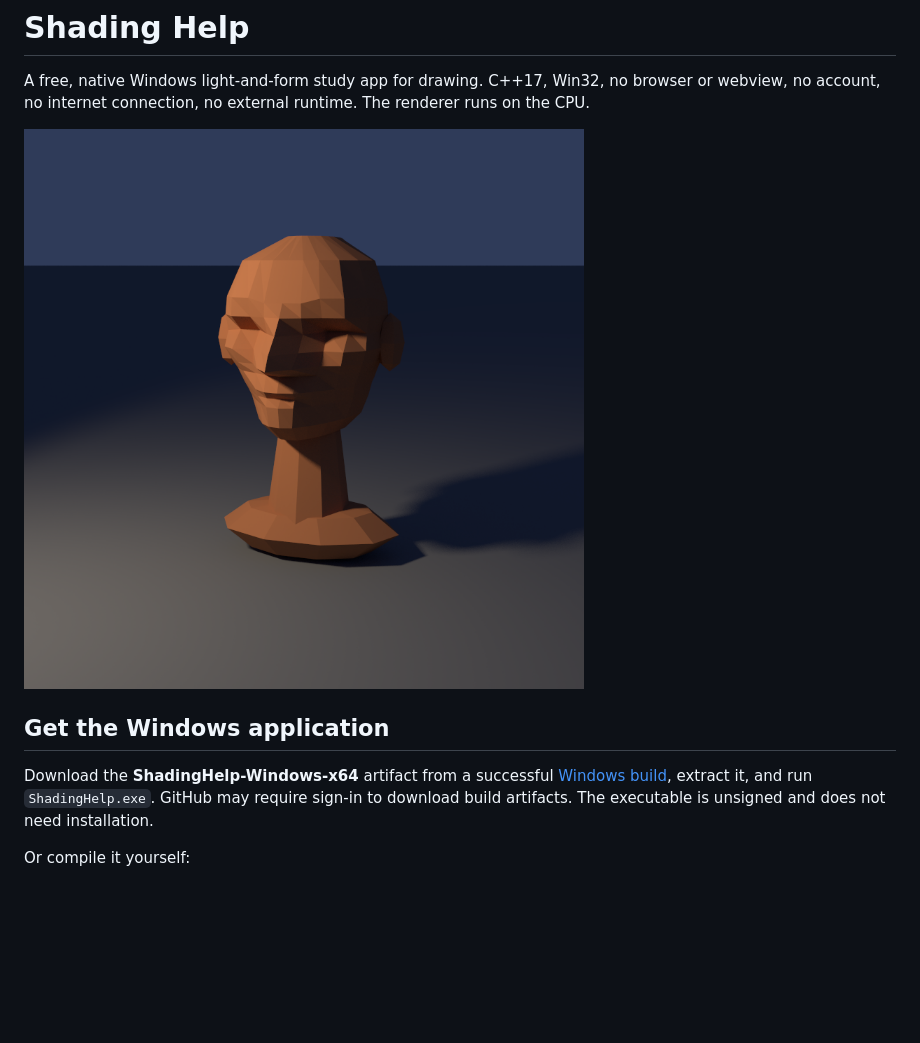
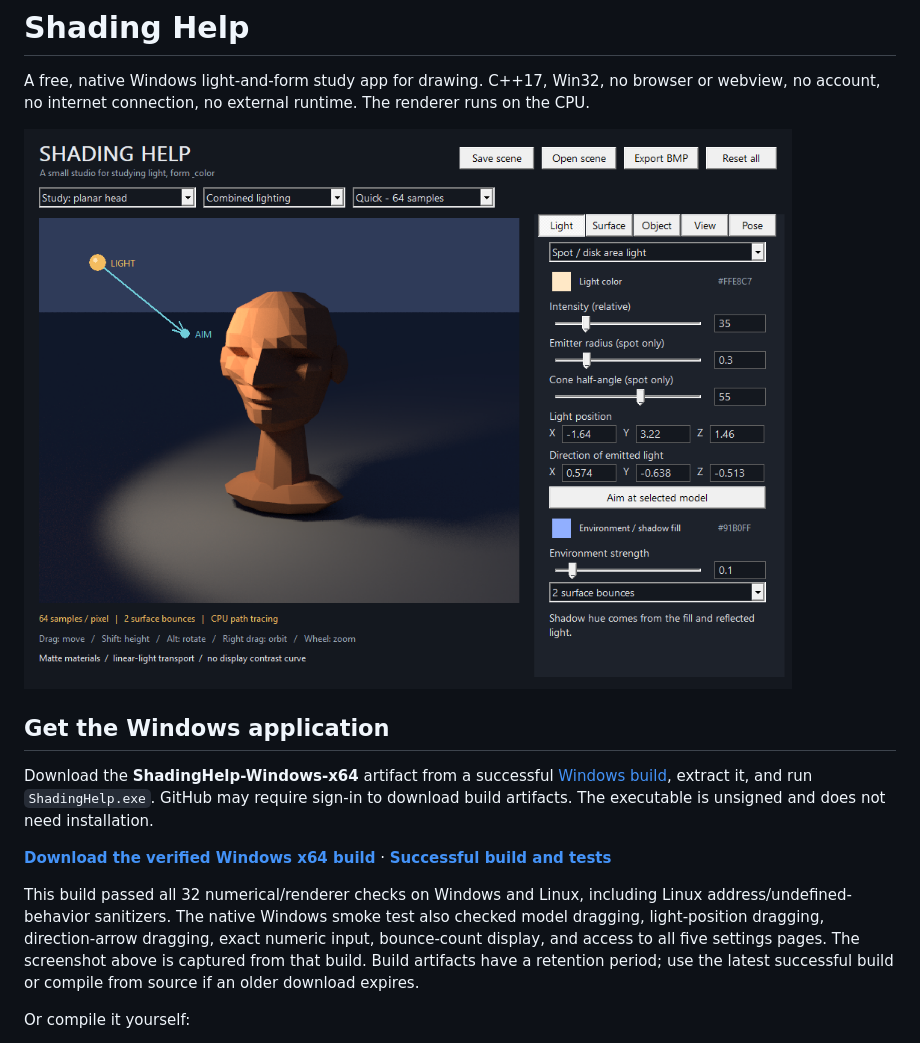
Before and after one commit to Basti-Wood/Shading-help, a Markdown page: README.md, the part around the change. Rendered like a GitHub page; pictures changed too: docs/windows-app.png (added); blank space fills up the shorter version.

Commit message:
Document verified Windows download and native application screenshot [skip ci]

```diff
--- a/README.md
+++ b/README.md
@@ -2,11 +2,15 @@
 
 A free, native Windows light-and-form study app for drawing. C++17, Win32, no browser or webview, no account, no internet connection, no external runtime. The renderer runs on the CPU.
 
-![An actual render of the built-in planar study head](docs/planar-head.png)
+![The native Windows application, captured during its automated UI test](docs/windows-app.png)
 
 ## Get the Windows application
 
 Download the **ShadingHelp-Windows-x64** artifact from a successful [Windows build](https://github.com/Basti-Wood/Shading-help/actions/workflows/windows.yml), extract it, and run `ShadingHelp.exe`. GitHub may require sign-in to download build artifacts. The executable is unsigned and does not need installation.
+
+**[Download the verified Windows x64 build](https://github.com/Basti-Wood/Shading-help/actions/runs/43002122637/artifacts/13847140801)** · **[Successful build and tests](https://github.com/Basti-Wood/Shading-help/actions/runs/43002122637)**
+
+This build passed all 32 numerical/renderer checks on Windows and Linux, including Linux address/undefined-behavior sanitizers. The native Windows smoke test also checked model dragging, light-position dragging, direction-arrow dragging, exact numeric input, bounce-count display, and access to all five settings pages. The screenshot above is captured from that build. Build artifacts have a retention period; use the latest successful build or compile from source if an older download expires.
 
 Or compile it yourself:
 
```
